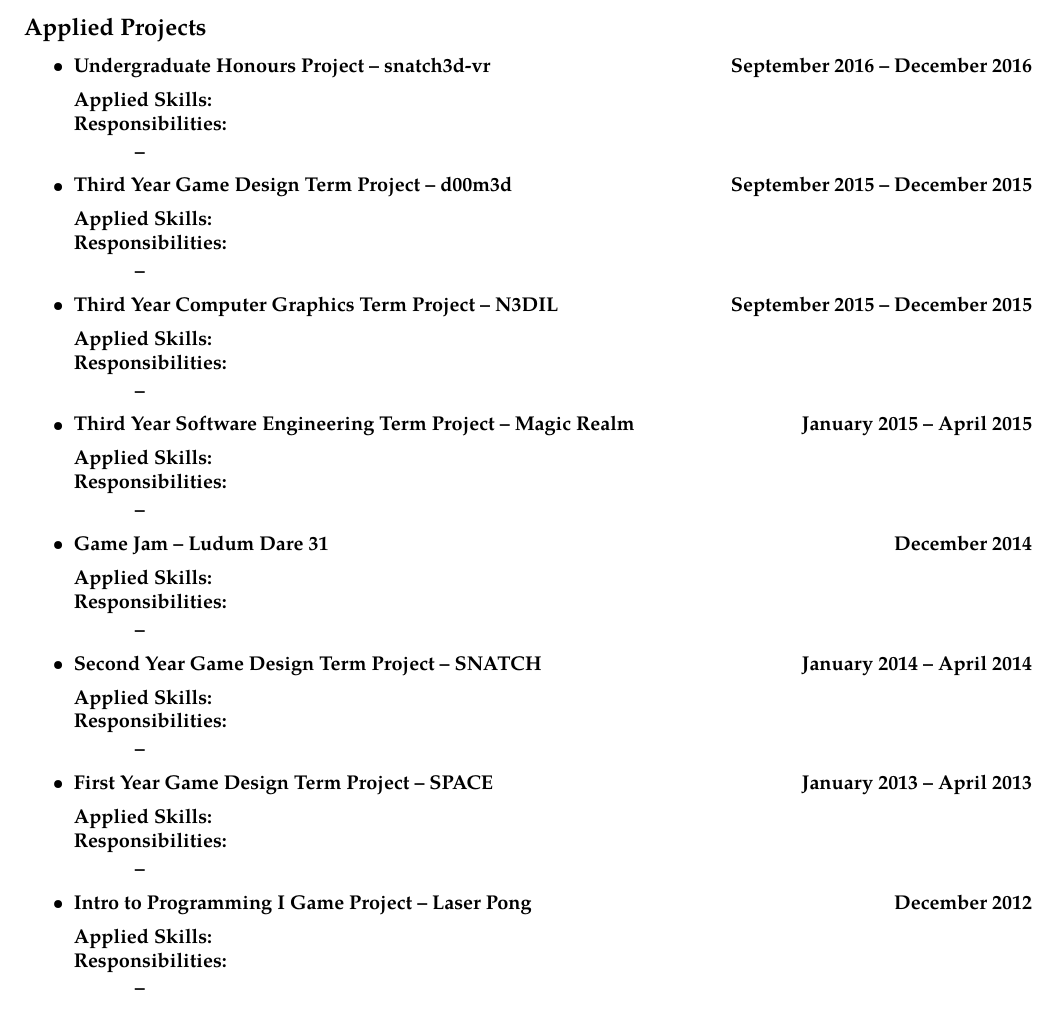
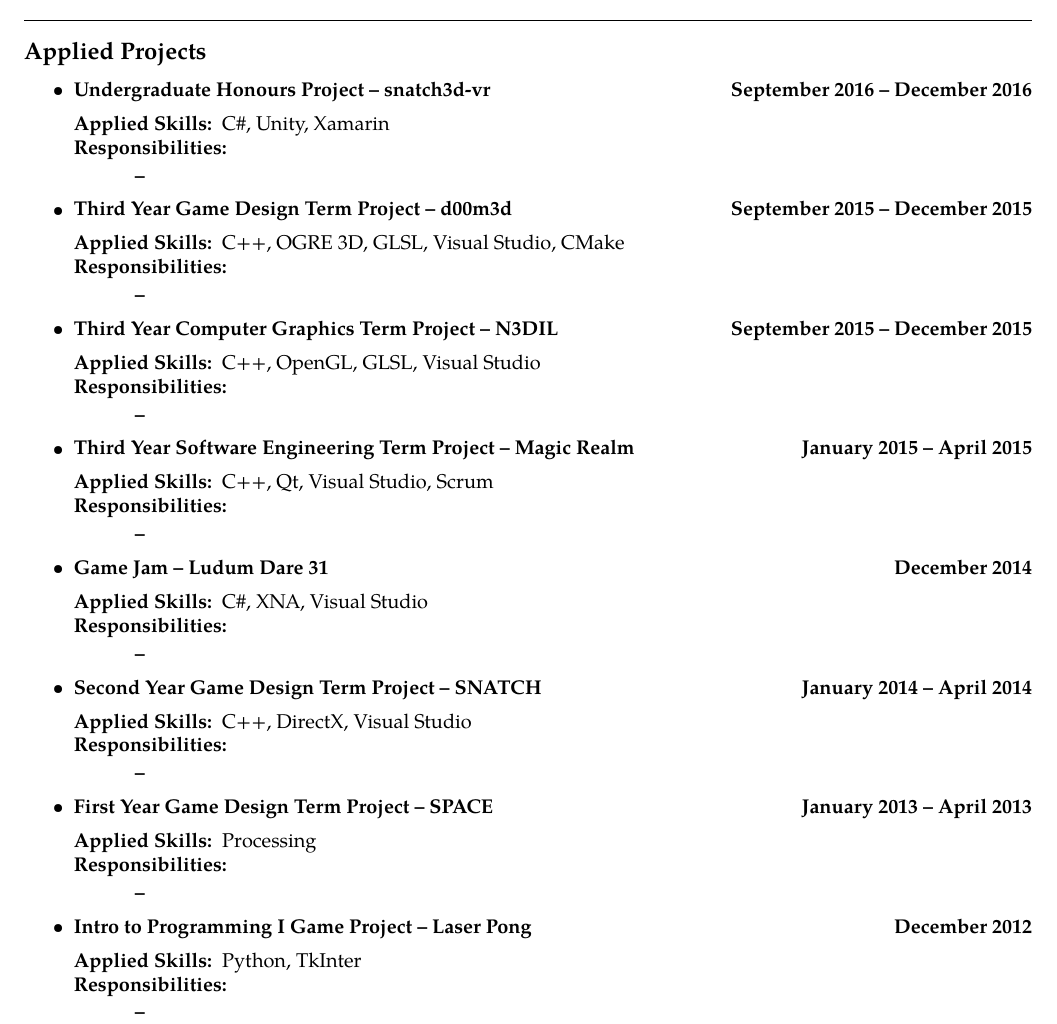
Before and after one commit to nicholaschiasson/resume, a LaTeX CV (NicholasChiasson_Resume.tex): part of page 2 of 2, cut so that both start at the same text. Compiled offline with pdfLaTeX.

Commit message:
Adding applied skills to applied projects sections

```diff
--- a/NicholasChiasson_Resume.tex
+++ b/NicholasChiasson_Resume.tex
@@ -218,7 +218,7 @@
     {\textbf{September 2016 -- December 2016}}
   \begin{description*}
     \item[Applied Skills:]
-
+    C\#, Unity, Xamarin
     \item[Responsibilities:]
     \hfill
     \begin{itemize*}
@@ -232,7 +232,7 @@
     {\textbf{September 2015 -- December 2015}}
   \begin{description*}
     \item[Applied Skills:]
-
+    C++, OGRE 3D, GLSL, Visual Studio, CMake
     \item[Responsibilities:]
     \hfill
     \begin{itemize*}
@@ -246,7 +246,7 @@
     {\textbf{September 2015 -- December 2015}}
   \begin{description*}
     \item[Applied Skills:]
-
+    C++, OpenGL, GLSL, Visual Studio
     \item[Responsibilities:]
     \hfill
     \begin{itemize*}
@@ -260,7 +260,7 @@
     {\textbf{January 2015 -- April 2015}}
   \begin{description*}
     \item[Applied Skills:]
-
+    C++, Qt, Visual Studio, Scrum
     \item[Responsibilities:]
     \hfill
     \begin{itemize*}
@@ -274,7 +274,7 @@
     {\textbf{December 2014}}
   \begin{description*}
     \item[Applied Skills:]
-
+    C\#, XNA, Visual Studio
     \item[Responsibilities:]
     \hfill
     \begin{itemize*}
@@ -288,7 +288,7 @@
     {\textbf{January 2014 -- April 2014}}
   \begin{description*}
     \item[Applied Skills:]
-
+    C++, DirectX, Visual Studio
     \item[Responsibilities:]
     \hfill
     \begin{itemize*}
@@ -302,7 +302,7 @@
     {\textbf{January 2013 -- April 2013}}
   \begin{description*}
     \item[Applied Skills:]
-
+    Processing
     \item[Responsibilities:]
     \hfill
     \begin{itemize*}
@@ -316,7 +316,7 @@
     {\textbf{December 2012}}
   \begin{description*}
     \item[Applied Skills:]
-
+    Python, TkInter
     \item[Responsibilities:]
     \hfill
     \begin{itemize*}
```
